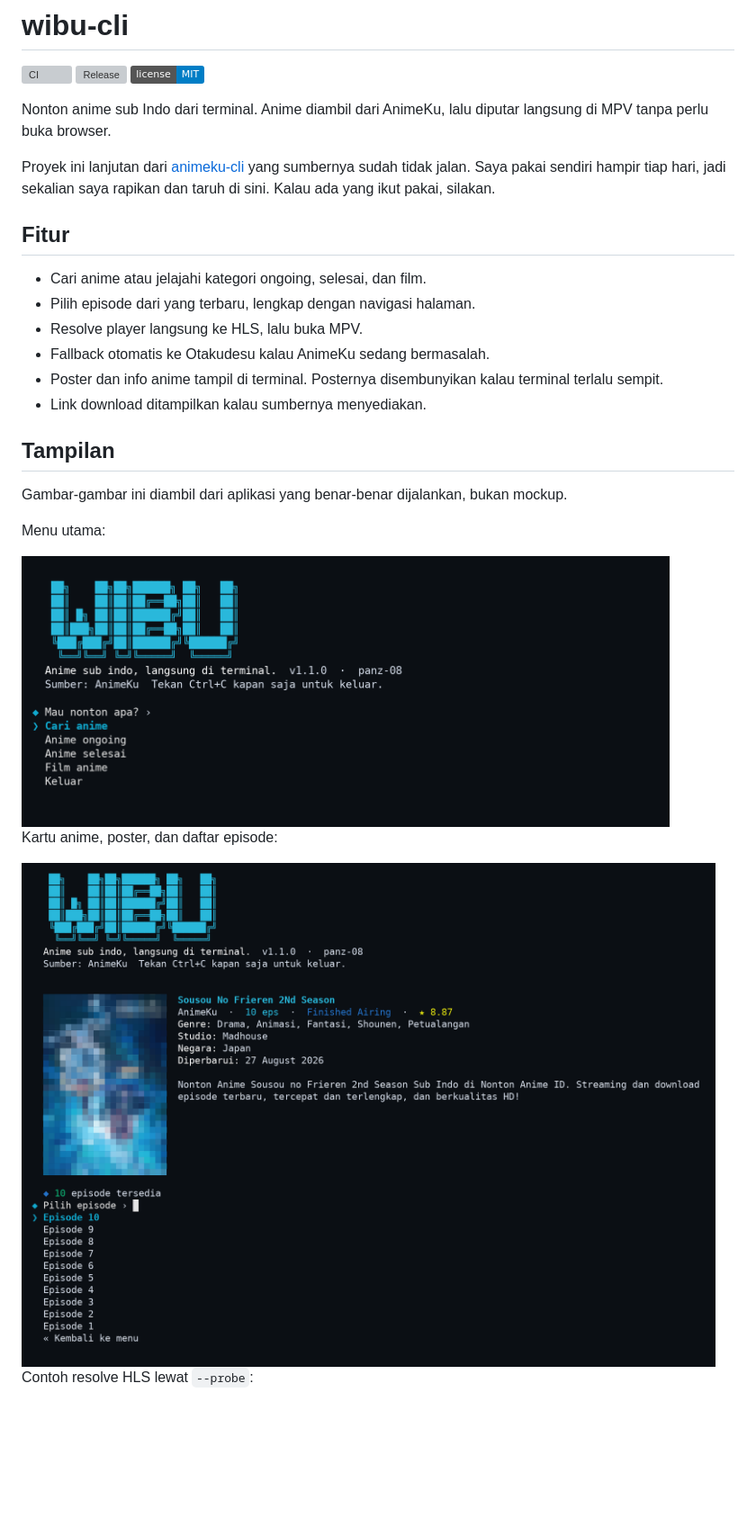
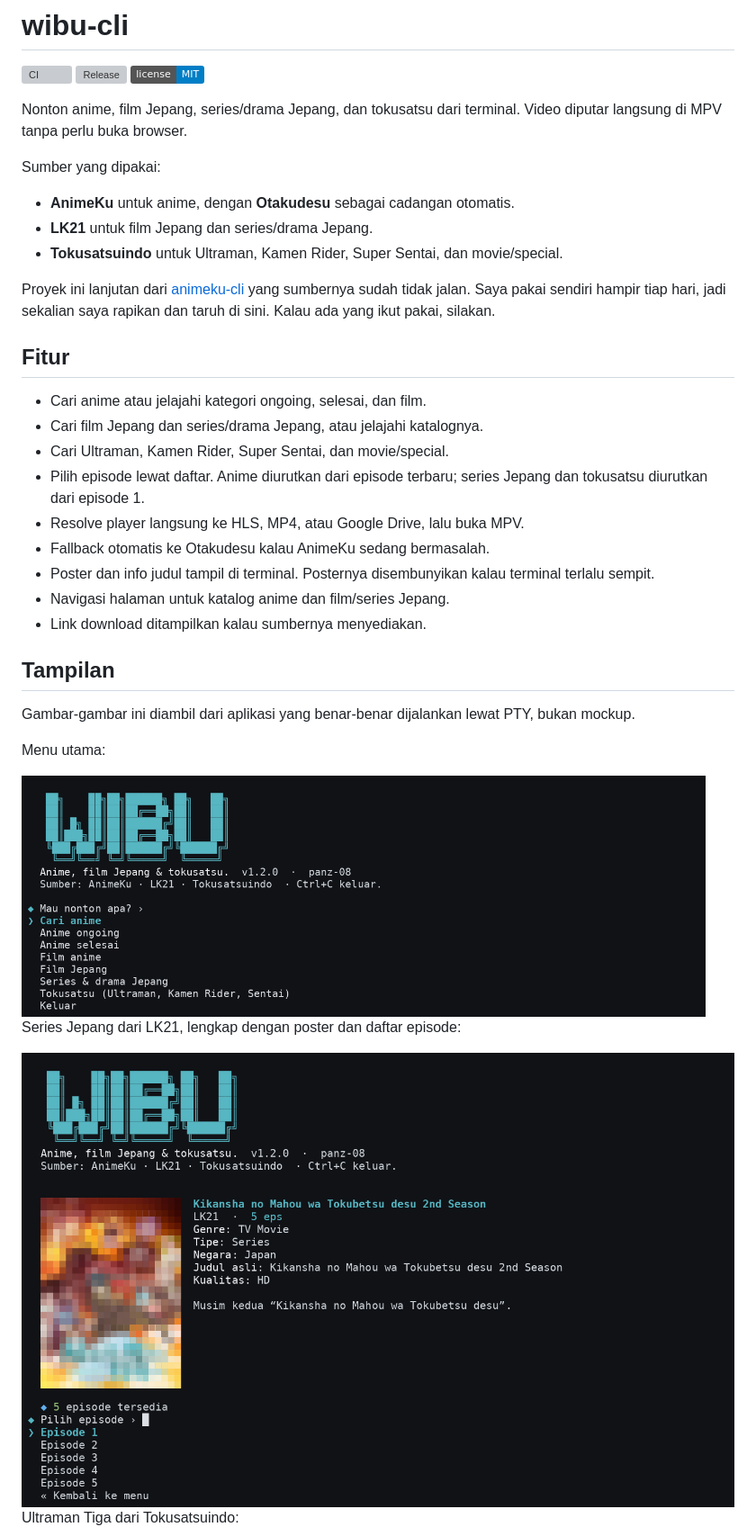
Before and after one commit to Panz-08/wibu-cli, a Markdown page: README.md, the part around one of its changes. Shown at 90% size. GitHub-like rendering; pictures changed too: assets/detail.png, assets/menu.png; badges without logos; blank space fills up the shorter version; grey boxes are pictures that could not be loaded.

```diff
--- a/README.md
+++ b/README.md
@@ -4,8 +4,14 @@
 [![Release](https://img.shields.io/github/v/release/Panz-08/wibu-cli?display_name=tag)](https://github.com/Panz-08/wibu-cli/releases)
 [![License: MIT](https://img.shields.io/badge/license-MIT-blue.svg)](LICENSE)
 
-Nonton anime sub Indo dari terminal. Anime diambil dari AnimeKu, lalu diputar
-langsung di MPV tanpa perlu buka browser.
+Nonton anime, film Jepang, series/drama Jepang, dan tokusatsu dari terminal.
+Video diputar langsung di MPV tanpa perlu buka browser.
+
+Sumber yang dipakai:
+
+- **AnimeKu** untuk anime, dengan **Otakudesu** sebagai cadangan otomatis.
+- **LK21** untuk film Jepang dan series/drama Jepang.
+- **Tokusatsuindo** untuk Ultraman, Kamen Rider, Super Sentai, dan movie/special.
 
 Proyek ini lanjutan dari [animeku-cli](https://github.com/zevtyardt/animeku-cli)
 yang sumbernya sudah tidak jalan. Saya pakai sendiri hampir tiap hari, jadi
@@ -14,20 +20,25 @@ sekalian saya rapikan dan taruh di sini. Kalau ada yang ikut pakai, silakan.
 ## Fitur
 
 - Cari anime atau jelajahi kategori ongoing, selesai, dan film.
-- Pilih episode dari yang terbaru, lengkap dengan navigasi halaman.
-- Resolve player langsung ke HLS, lalu buka MPV.
+- Cari film Jepang dan series/drama Jepang, atau jelajahi katalognya.
+- Cari Ultraman, Kamen Rider, Super Sentai, dan movie/special.
+- Pilih episode lewat daftar. Anime diurutkan dari episode terbaru; series
+  Jepang dan tokusatsu diurutkan dari episode 1.
+- Resolve player langsung ke HLS, MP4, atau Google Drive, lalu buka MPV.
 - Fallback otomatis ke Otakudesu kalau AnimeKu sedang bermasalah.
-- Poster dan info anime tampil di terminal. Posternya disembunyikan kalau
+- Poster dan info judul tampil di terminal. Posternya disembunyikan kalau
   terminal terlalu sempit.
+- Navigasi halaman untuk katalog anime dan film/series Jepang.
 - Link download ditampilkan kalau sumbernya menyediakan.
 
 ## Tampilan
 
-Gambar-gambar ini diambil dari aplikasi yang benar-benar dijalankan, bukan mockup.
+Gambar-gambar ini diambil dari aplikasi yang benar-benar dijalankan lewat PTY,
+bukan mockup.
 
 Menu utama:
 
-<img src="assets/menu.png" alt="Menu utama wibu-cli" width="720">
+<img src="assets/menu.png" alt="Menu utama wibu-cli" width="760">
 
-Kartu anime, poster, dan daftar episode:
+Series Jepang dari LK21, lengkap dengan poster dan daftar episode:
 
@@ -35,3 +46,3 @@ Kartu anime, poster, dan daftar episode:
 
-Contoh resolve HLS lewat `--probe`:
+Ultraman Tiga dari Tokusatsuindo:
 
```
Also changed, not shown: other parts of README.md (+116 -32 lines), assets/probe.png, assets/tokusatsu.png (added), 11 other files.
